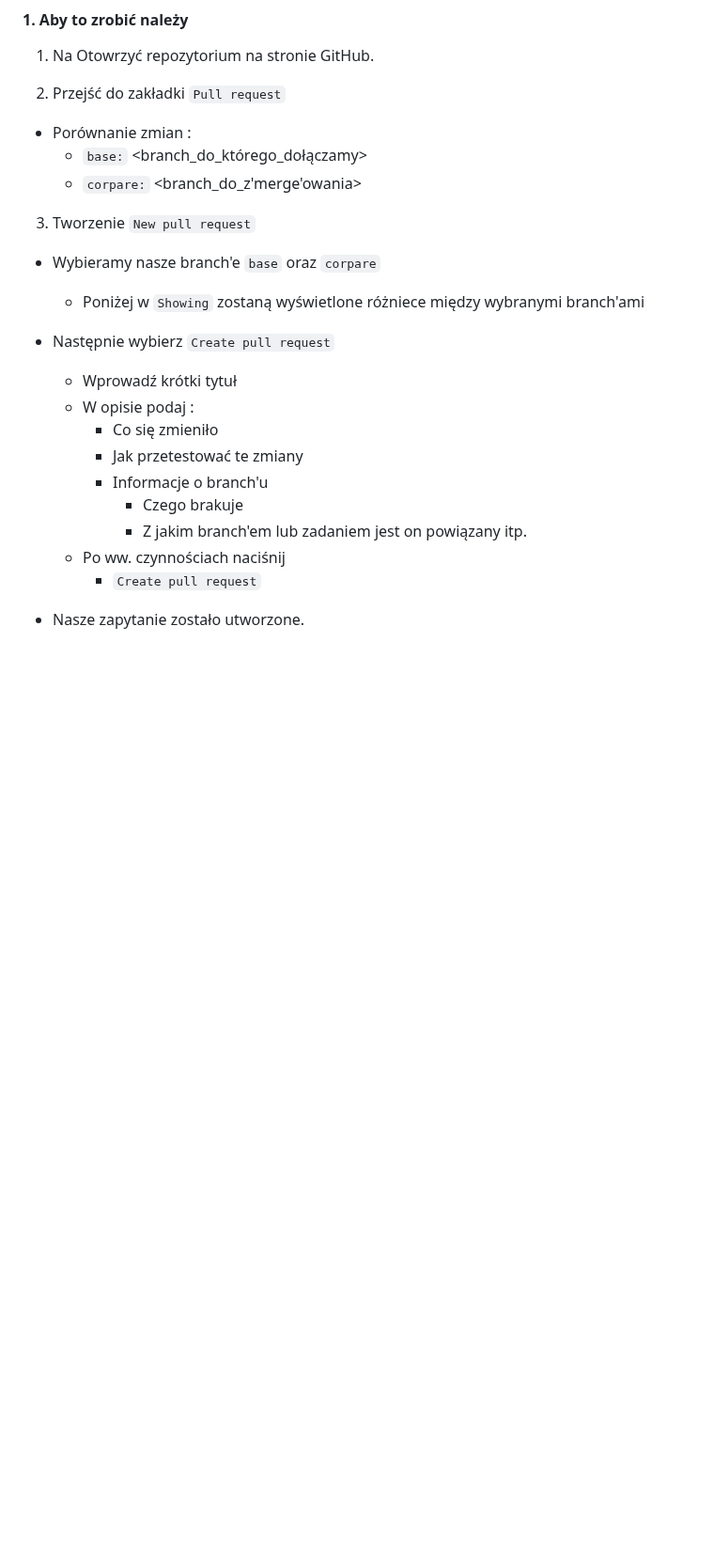
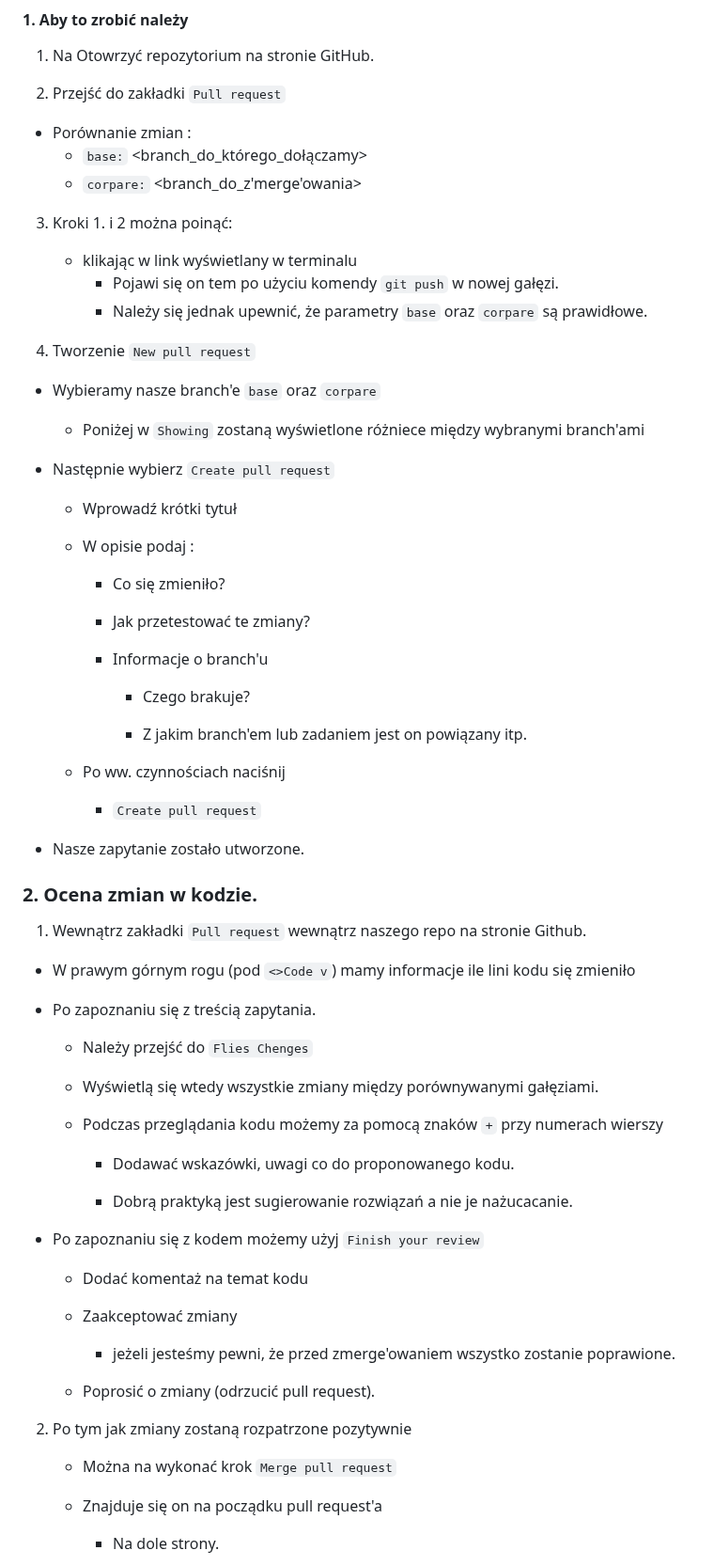
Before and after one commit to Stani1999/Student_Notes, a Markdown page: Git/Git.md, the part around one of its changes. Shown at 94% size. GitHub-like rendering; blank space fills up the shorter version.

Commit message:
Aktualizacja Git.md - Kurs GIT | 06/4

```diff
--- a/Git/Git.md
+++ b/Git/Git.md
@@ -319,20 +319,62 @@ Jest to sposób dołączania branch'y do innych branch'y
     - `base:` <branch_do_którego_dołączamy>
     - `corpare:` <branch_do_z'merge'owania>
 
-3. Tworzenie `New pull request`
+3. Kroki 1. i 2 można poinąć:
+    - klikając w link wyświetlany w terminalu
+        - Pojawi się on tem po użyciu komendy `git push` w nowej gałęzi.
+        - Należy się jednak upewnić, że parametry `base` oraz `corpare` są prawidłowe.
+
+4. Tworzenie `New pull request`
 
 - Wybieramy nasze branch'e `base` oraz `corpare`
     - Poniżej w `Showing` zostaną wyświetlone różniece między wybranymi branch'ami
 
 - Następnie wybierz `Create pull request`
     - Wprowadź krótki tytuł
+
     - W opisie podaj :
-        - Co się zmieniło
-        - Jak przetestować te zmiany
+        - Co się zmieniło?
+
+        - Jak przetestować te zmiany?
+
         - Informacje o branch'u
-            - Czego brakuje
+            - Czego brakuje?
+
             - Z jakim branch'em lub zadaniem jest on powiązany itp.
+
     - Po ww. czynnościach naciśnij
         - `Create pull request`
 
 - Nasze zapytanie zostało utworzone.
+
+### 2. Ocena zmian w kodzie.
+
+1. Wewnątrz zakładki `Pull request` wewnątrz naszego repo na stronie Github.
+
+- W prawym górnym rogu (pod `<>Code v`) mamy informacje ile lini kodu się zmieniło
+
+- Po zapoznaniu się z treścią zapytania.
+    - Należy przejść do `Flies Chenges`
+
+    - Wyświetlą się wtedy wszystkie zmiany między porównywanymi gałęziami.
+
+    - Podczas przeglądania kodu możemy za pomocą znaków `+` przy numerach wierszy
+        - Dodawać wskazówki, uwagi co do proponowanego kodu.
+
+        - Dobrą praktyką jest sugierowanie rozwiązań a nie je nażucacanie.
+
+- Po zapoznaniu się z kodem możemy użyj `Finish your review`
+    - Dodać komentaż na temat kodu
+
+    - Zaakceptować zmiany
+        - jeżeli jesteśmy pewni, że przed zmerge'owaniem wszystko zostanie poprawione.
+
+    - Poprosić o zmiany (odrzucić pull request).
+
+2. Po tym jak zmiany zostaną rozpatrzone pozytywnie
+
+    - Można na wykonać krok `Merge pull request`
+
+    -  Znajduje się on na począdku pull request'a
+        - Na dole strony.
+
```
Also changed, not shown: other parts of Git/Git.md (+15 -0 lines).
